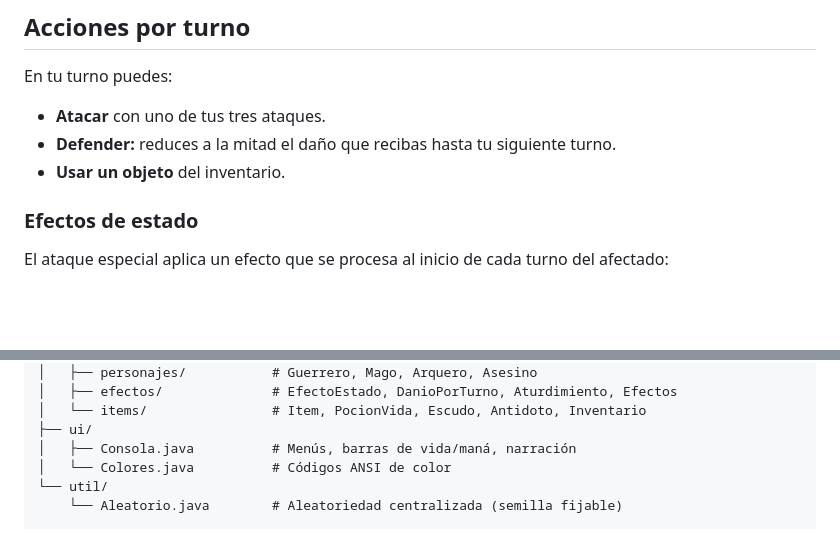
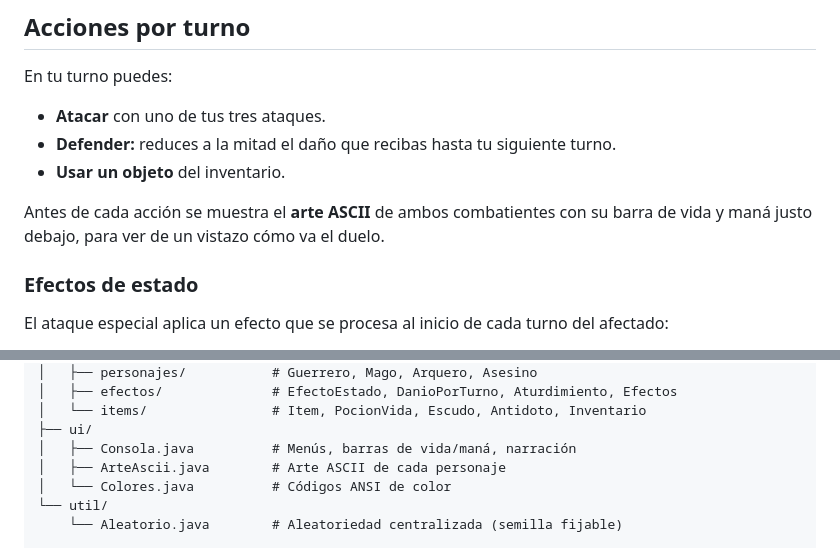
Before and after one commit to RenzoRamosDEV/Juego-X-Turnos, a Markdown page: README.md, 2 parts joined by grey strips. GitHub-like rendering; blank space fills up the shorter version.

Commit message:
docs: documenta el arte ASCII de los personajes

```diff
--- a/README.md
+++ b/README.md
@@ -34,6 +34,9 @@ En tu turno puedes:
 - **Atacar** con uno de tus tres ataques.
 - **Defender:** reduces a la mitad el daño que recibas hasta tu siguiente turno.
 - **Usar un objeto** del inventario.
+
+Antes de cada acción se muestra el **arte ASCII** de ambos combatientes con su
+barra de vida y maná justo debajo, para ver de un vistazo cómo va el duelo.
 
 ### Efectos de estado
 
@@ -114,6 +117,7 @@ src/com/tuio/juegoxturnos/
 │   └── items/                # Item, PocionVida, Escudo, Antidoto, Inventario
 ├── ui/
 │   ├── Consola.java          # Menús, barras de vida/maná, narración
+│   ├── ArteAscii.java        # Arte ASCII de cada personaje
 │   └── Colores.java          # Códigos ANSI de color
 └── util/
     └── Aleatorio.java        # Aleatoriedad centralizada (semilla fijable)
```
